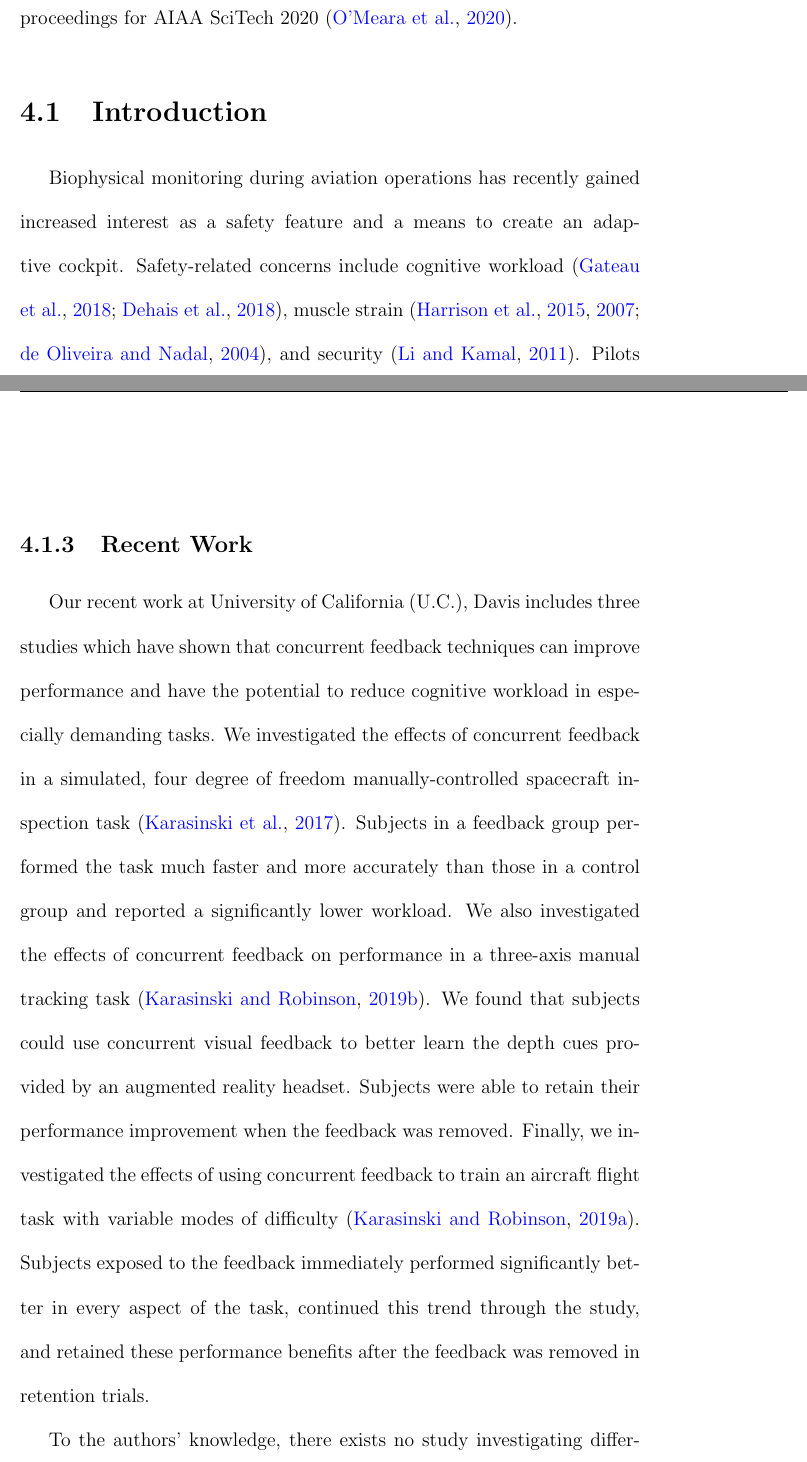
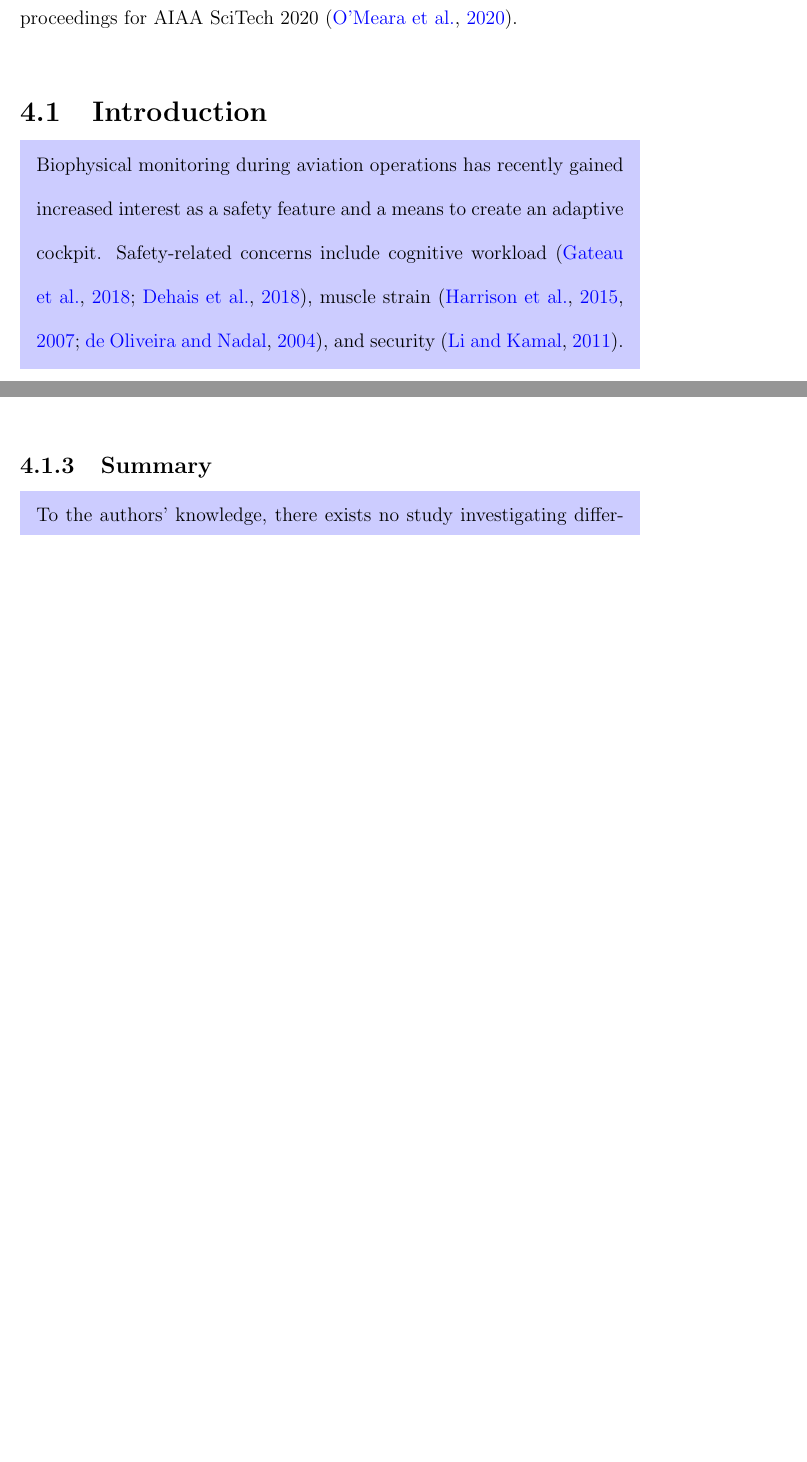
Before and after one commit to karasinski/dissertation, a LaTeX thesis (draft.tex, which reads chapters/emg.tex): two parts of pages 132 and 137 of 277, joined at a grey line, cut so that both start at the same text, the shorter picture padded with empty space. Compiled offline with pdfLaTeX; a LaTeX package or settings file that is missing is left out.

Commit message:
highlight sarah sections

```diff
--- a/chapters/emg.tex
+++ b/chapters/emg.tex
@@ -9,16 +9,19 @@ Portions of this chapter were originally published in the conference proceedings
 % \affil{University of California, Davis, Davis, CA, 95616, USA}
 
 \section{Introduction}
+\begin{mdframed}[hidealllines=true,backgroundcolor=blue!20]
 	Biophysical monitoring during aviation operations has recently gained increased interest as a safety feature and a means to create an adaptive cockpit.
 	Safety-related concerns include cognitive workload~\citep{RN1, RN2}, muscle strain~\citep{RN3, RN4, RN5}, and security~\citep{RN6}.
 	Pilots may develop inattentional deafness to auditory alarms, but biophysical monitoring has the potential to predict these occurrences~\citep{RN7}, discriminate between cognitive loads~\citep{RN1}, and predict cognitive fatigue which results in missed auditory targets~\citep{RN2}.
 	The potential causes of muscle fatigue and strain has also been studied in helicopter pilots~\citep{RN3, RN4, RN5}, as well as electromyography (EMG) measurement accuracy~\citep{RN8}.
 	EMG has been used in aviation research to predict and warn pilots of G-Induced Loss of Consciousness~\citep{RN9, RN10}, to discriminate between novice and experienced pilots~\citep{RN11}, to control forces during emergency maneuvers~\citep{RN12}, and to command pitch and bank rates of an aircraft simulation~\citep{RN13}.
+
 	More recently, incorporating biophysical measurements has been suggested for UAV operation~\citep{RN14}.
 	EMG control has also been applied to robotics~\citep{RN15, RN16, RN17, RN18} with potential aerospace applications, such as tele-operations~\citep{RN19}.
 	In addition to tele-operations control~\citep{RN20, RN21}, EMG inputs have been used to modulate robotic arm stiffness for more precise tasks~\citep{RN22, RN23}.
 	While these studies have developed control strategies, they have not addressed the training aspect which is essential for the critical and complex environments found in aerospace operations.
 	Development of more sophisticated and integrated human-automation interfaces is clearly a trend in aviation, and more broadly in aerospace as a whole.
+\end{mdframed}
 
 \subsection{Selected Training Methodologies}
 Training novice users to effectively use EMG control can be a long and difficult task~\citep{RN24}.
@@ -47,16 +52,17 @@ While there have been many proposed models for trust, \citeauthor{RN39}'s three
 After performing a systematic review of the literature, they developed a three-layer model of trust which is split between dispositional trust, situational trust, and learned trust.
 Though researchers have little control over dispositional trust, they can affect situational trust by varying an experimental interface or environment and learned trust can be evaluated using repeated measures.
 
-\subsection{Recent Work}
-Our recent work at University of California (U.C.), Davis includes three studies which have shown that concurrent feedback techniques can improve performance and have the potential to reduce cognitive workload in especially demanding tasks.
-We investigated the effects of concurrent feedback in a simulated, four degree of freedom manually-controlled spacecraft inspection task~\citep{karasinski_real-time_2017}.
-Subjects in a feedback group performed the task much faster and more accurately than those in a control group and reported a significantly lower workload.
-We also investigated the effects of concurrent feedback on performance in a three-axis manual tracking task~\citep{karasinski_evaluating_2019}.
-We found that subjects could use concurrent visual feedback to better learn the depth cues provided by an augmented reality headset.
-Subjects were able to retain their performance improvement when the feedback was removed.
-Finally, we investigated the effects of using concurrent feedback to train an aircraft flight task with variable modes of difficulty~\citep{RN42}.
-Subjects exposed to the feedback immediately performed significantly better in every aspect of the task, continued this trend through the study, and retained these performance benefits after the feedback was removed in retention trials.
+\subsection{Summary}
+% Our recent work at University of California (U.C.), Davis includes three studies which have shown that concurrent feedback techniques can improve performance and have the potential to reduce cognitive workload in especially demanding tasks.
+% We investigated the effects of concurrent feedback in a simulated, four degree of freedom manually-controlled spacecraft inspection task~\citep{karasinski_real-time_2017}.
+% Subjects in a feedback group performed the task much faster and more accurately than those in a control group and reported a significantly lower workload.
+% We also investigated the effects of concurrent feedback on performance in a three-axis manual tracking task~\citep{karasinski_evaluating_2019}.
+% We found that subjects could use concurrent visual feedback to better learn the depth cues provided by an augmented reality headset.
+% Subjects were able to retain their performance improvement when the feedback was removed.
+% Finally, we investigated the effects of using concurrent feedback to train an aircraft flight task with variable modes of difficulty~\citep{RN42}.
+% Subjects exposed to the feedback immediately performed significantly better in every aspect of the task, continued this trend through the study, and retained these performance benefits after the feedback was removed in retention trials.
 
+\begin{mdframed}[hidealllines=true,backgroundcolor=blue!20]
 	To the authors' knowledge, there exists no study investigating differences in performance, workload, and trust between different feedback and adaptive strategies.
 	In this study, we address the effects of training methodology on performance, workload, and trust during a computer-based Fitts's Law~\citep{RN43} cursor-to-target task.
 	The training methodologies include concurrent and terminal feedback, as well as motor learning adaptation.
```
Also changed, not shown: chapters/conclusion.tex (+2 -0 lines), chapters/emg.tex (8 more changed lines). Lines whose indentation alone changed are shown as unchanged.
